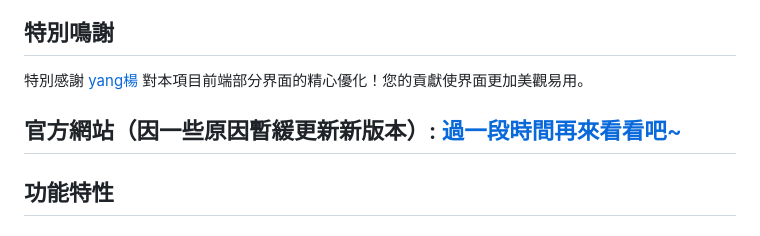
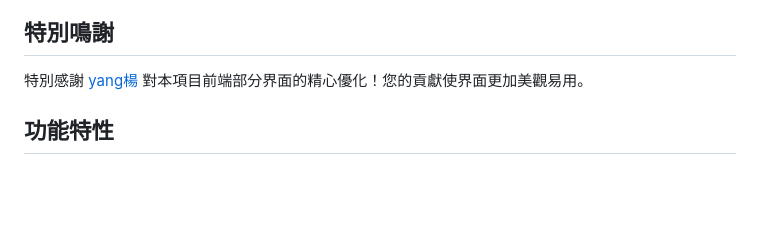
Before and after one commit to HanaLuan/Torrent-List, a Markdown page: Docs/readme_tcn.md, the part around the change. Rendered like a GitHub page; blank space fills up the shorter version.

```diff
--- a/Docs/readme_tcn.md
+++ b/Docs/readme_tcn.md
@@ -12,10 +12,6 @@
 ## 特別鳴謝
 
 特別感謝 [yang楊](https://github.com/yang1145) 對本項目前端部分界面的精心優化！您的貢獻使界面更加美觀易用。
-
-
-## 官方網站（因一些原因暫緩更新新版本）: [過一段時間再來看看吧~](https://wap-ac.ybmq.dpdns.org/)
-
 
 ## 功能特性
 
```
Also changed, not shown: Docs/readme_en.md (+0 -4 lines), README.md (+0 -2 lines).
